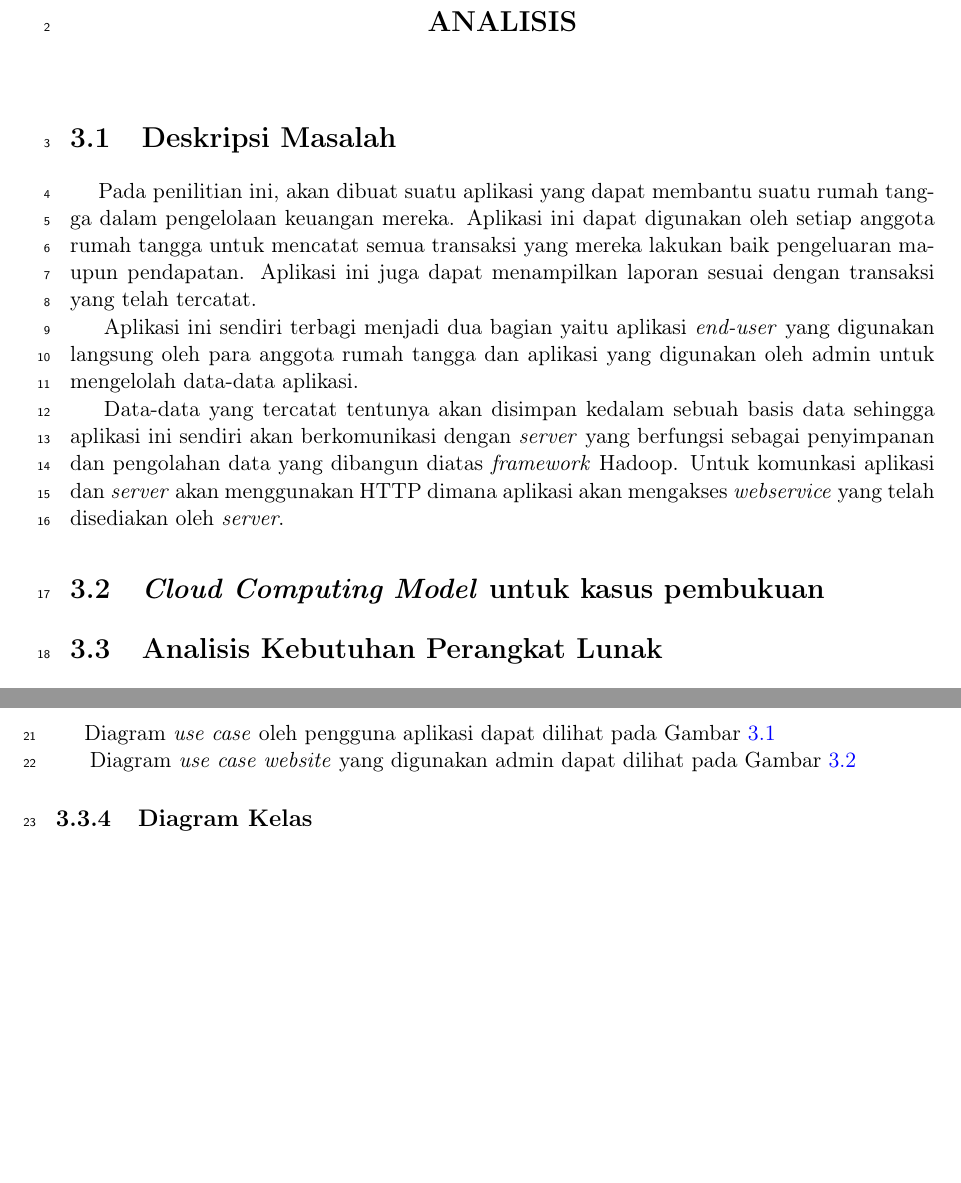
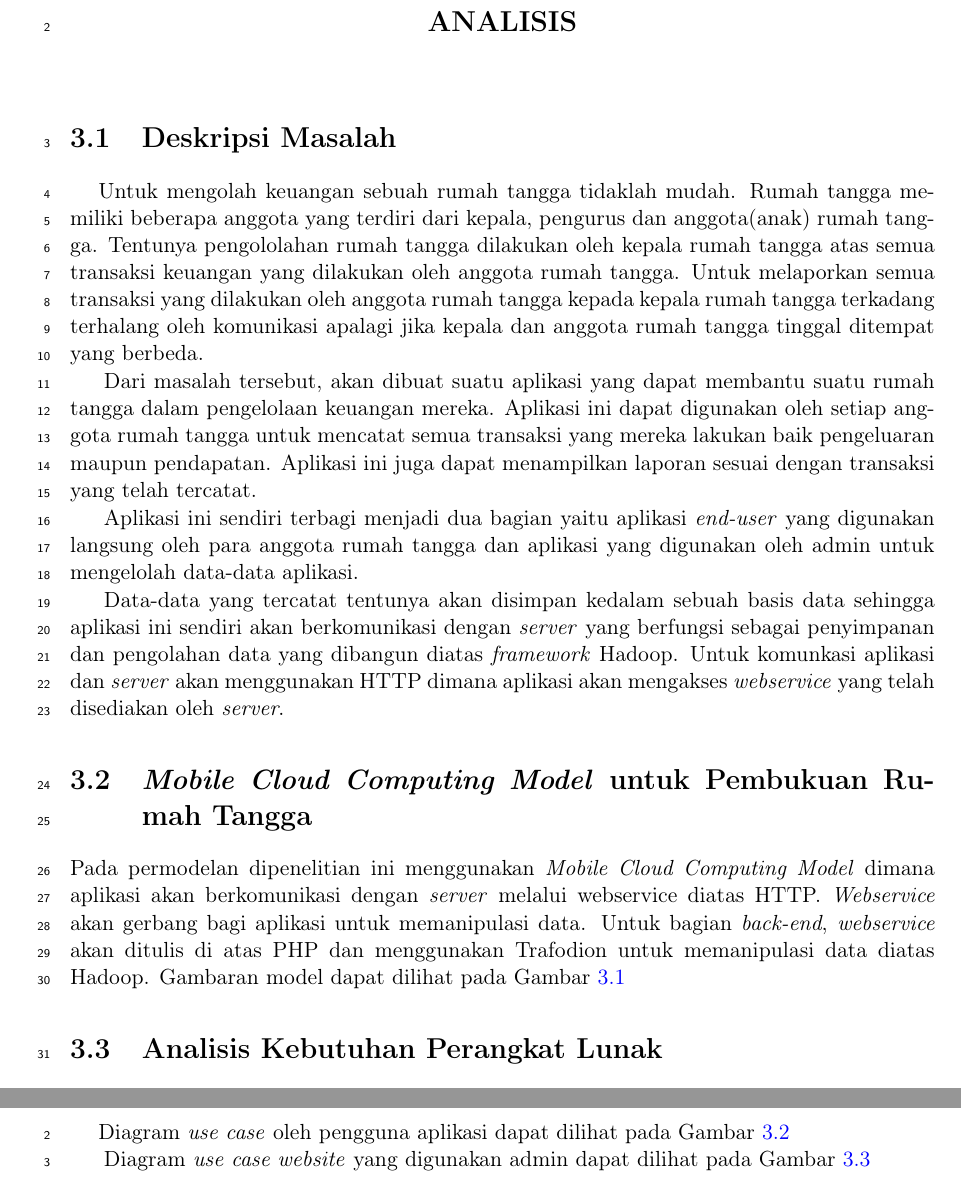
Before and after one commit to msyarifh15/dokumen, a LaTeX thesis (main.tex, which reads Bab/bab3.tex): two parts of pages 11 and 12 of 23 before the commit and two parts of pages 11 and 13 of 23 after it, joined at a grey line, cut so that both start at the same text, the shorter picture padded with empty space. Compiled offline with pdfLaTeX.

Commit message:
major bab 3

```diff
--- a/Bab/bab3.tex
+++ b/Bab/bab3.tex
@@ -4,12 +4,15 @@
 \section{Deskripsi Masalah}
 \label{sec:deskripsimasalah}
 
-\hspace{0,5cm}Pada penilitian ini, akan dibuat suatu aplikasi yang dapat membantu suatu rumah tangga dalam pengelolaan keuangan mereka. Aplikasi ini dapat digunakan oleh setiap anggota rumah tangga untuk mencatat semua transaksi yang mereka lakukan baik pengeluaran maupun pendapatan. Aplikasi ini juga dapat menampilkan laporan sesuai dengan transaksi yang telah tercatat.
+\hspace{0,5cm}Untuk mengolah keuangan sebuah rumah tangga tidaklah mudah. Rumah tangga memiliki beberapa anggota yang terdiri dari kepala, pengurus dan anggota(anak) rumah tangga. Tentunya pengololahan rumah tangga dilakukan oleh kepala rumah tangga atas semua transaksi keuangan yang dilakukan oleh anggota rumah tangga. Untuk melaporkan semua transaksi yang dilakukan oleh anggota rumah tangga kepada kepala rumah tangga terkadang terhalang oleh komunikasi apalagi jika kepala dan anggota rumah tangga tinggal ditempat yang berbeda.
+
+Dari masalah tersebut, akan dibuat suatu aplikasi yang dapat membantu suatu rumah tangga dalam pengelolaan keuangan mereka. Aplikasi ini dapat digunakan oleh setiap anggota rumah tangga untuk mencatat semua transaksi yang mereka lakukan baik pengeluaran maupun pendapatan. Aplikasi ini juga dapat menampilkan laporan sesuai dengan transaksi yang telah tercatat.
 
 Aplikasi ini sendiri terbagi menjadi dua bagian yaitu aplikasi \textit{end-user} yang digunakan langsung oleh para anggota rumah tangga dan aplikasi yang digunakan oleh admin untuk mengelolah data-data aplikasi.
 
 Data-data yang tercatat tentunya akan disimpan kedalam sebuah basis data sehingga aplikasi ini sendiri akan berkomunikasi dengan \textit{server} yang berfungsi sebagai penyimpanan dan pengolahan data yang dibangun diatas \textit{framework} Hadoop. Untuk komunkasi aplikasi dan \textit{server} akan menggunakan HTTP dimana aplikasi akan mengakses \textit{webservice} yang telah disediakan oleh \textit{server}.
 
-\section{\textit{Cloud Computing Model} untuk kasus pembukuan}
+\section{\textit{Mobile Cloud Computing Model} untuk Pembukuan Rumah Tangga}
 
+Pada permodelan dipenelitian ini menggunakan \textit{Mobile Cloud Computing Model} dimana aplikasi akan berkomunikasi dengan \textit{server} melalui \text{webservice} diatas HTTP. \textit{Webservice} akan gerbang bagi aplikasi untuk memanipulasi data. Untuk bagian \textit{back-end}, \textit{webservice} akan ditulis di atas PHP dan menggunakan Trafodion untuk memanipulasi data diatas Hadoop. Gambaran model dapat dilihat pada Gambar~\ref{fig:prt_architecture}
 
@@ -16,3 +25,5 @@ Data-data yang tercatat tentunya akan disimpan kedalam sebuah basis data sehingg
+\label{fig:prt_architecture}
+\end{figure}
 
 \section{Analisis Kebutuhan Perangkat Lunak}
 
@@ -76,5 +87,3 @@ Diagram \textit{use case website} yang digunakan admin dapat dilihat pada Gambar
 \caption[Diagram \textit{Use Case Mobile Website}]{Diagram \textit{Use Case Mobile Website}}
 \label{fig:diagram_use_case_website}
 \end{figure}
-
-\subsection{Diagram Kelas}
```
Also changed, not shown: Gambar/prt-architecture.png (added), Bab/bab3.tex (6 more changed lines), 1 other file.
